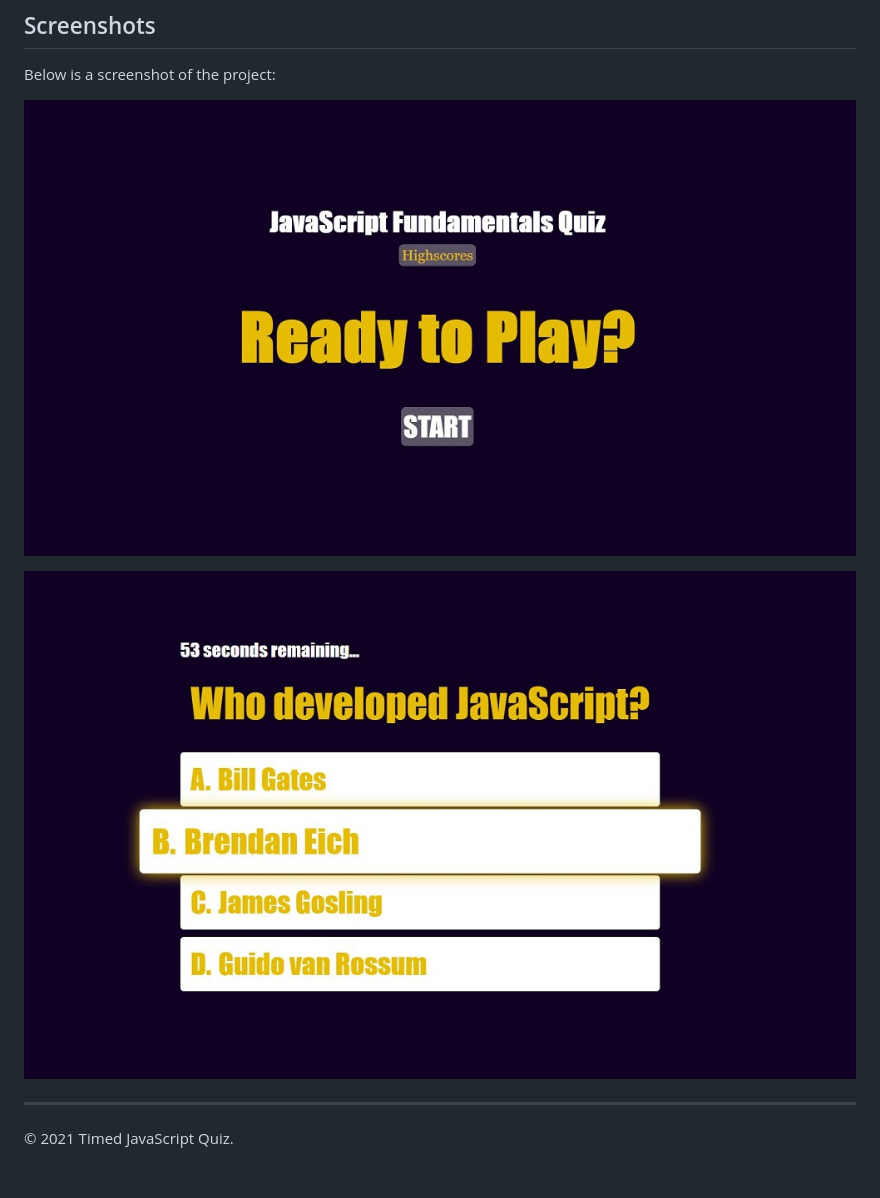
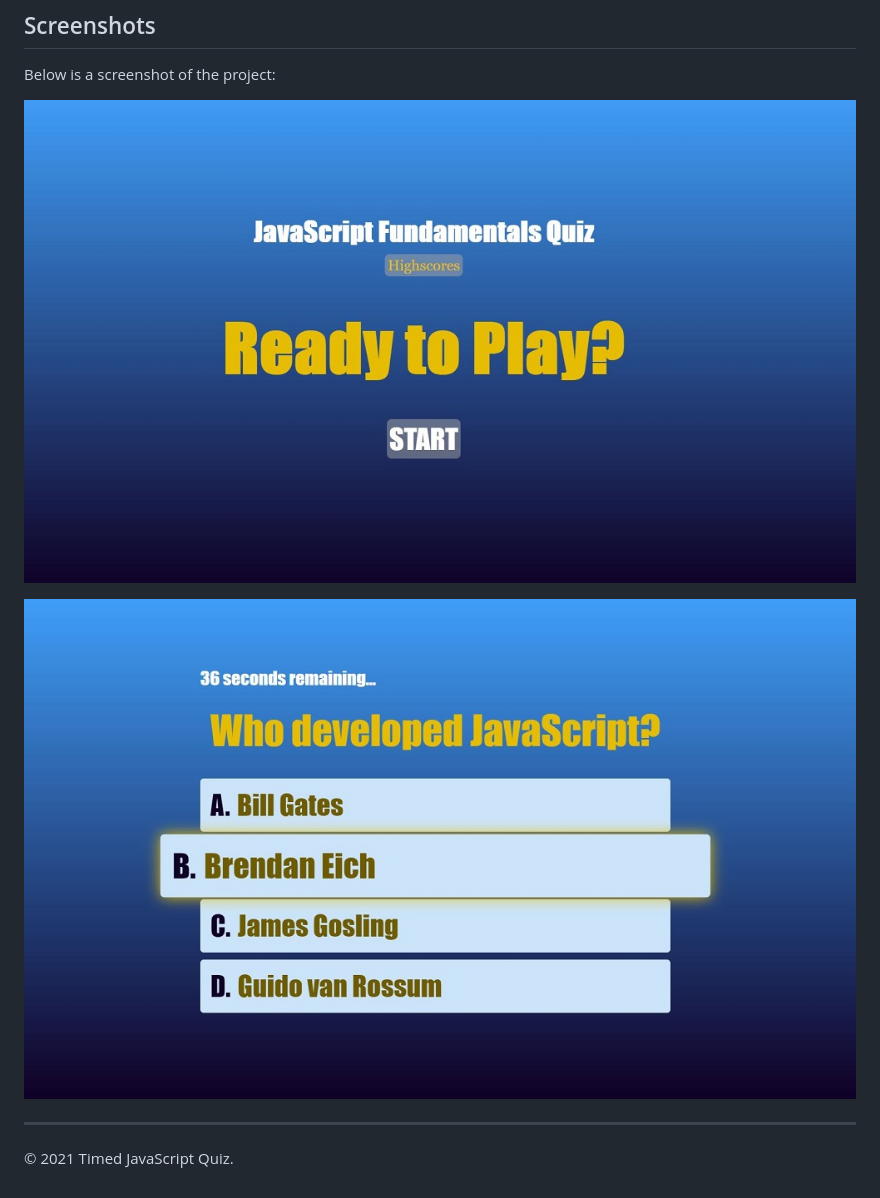
Before and after one commit to asantercureton/timed-quiz, a Markdown page: README.md, the part around the change. Rendered like a GitHub page; pictures changed too: images/code-quiz-start2.jpg (added), images/quiz-display2.jpg (added).

```diff
--- a/README.md
+++ b/README.md
@@ -23,9 +23,9 @@ Presents user with a button to start the quiz and stores their highscore using l
 ## Screenshots
 Below is a screenshot of the project:
 
-![Image of html](./images/code-quiz-start.jpg)
+![Image of html](./images/code-quiz-start2.jpg)
 
-![Image of html](./images/quiz-display.jpg)
+![Image of html](./images/quiz-display2.jpg)
 
 ---
 © 2021 Timed JavaScript Quiz.
```
Also changed, not shown: 2 other files.
